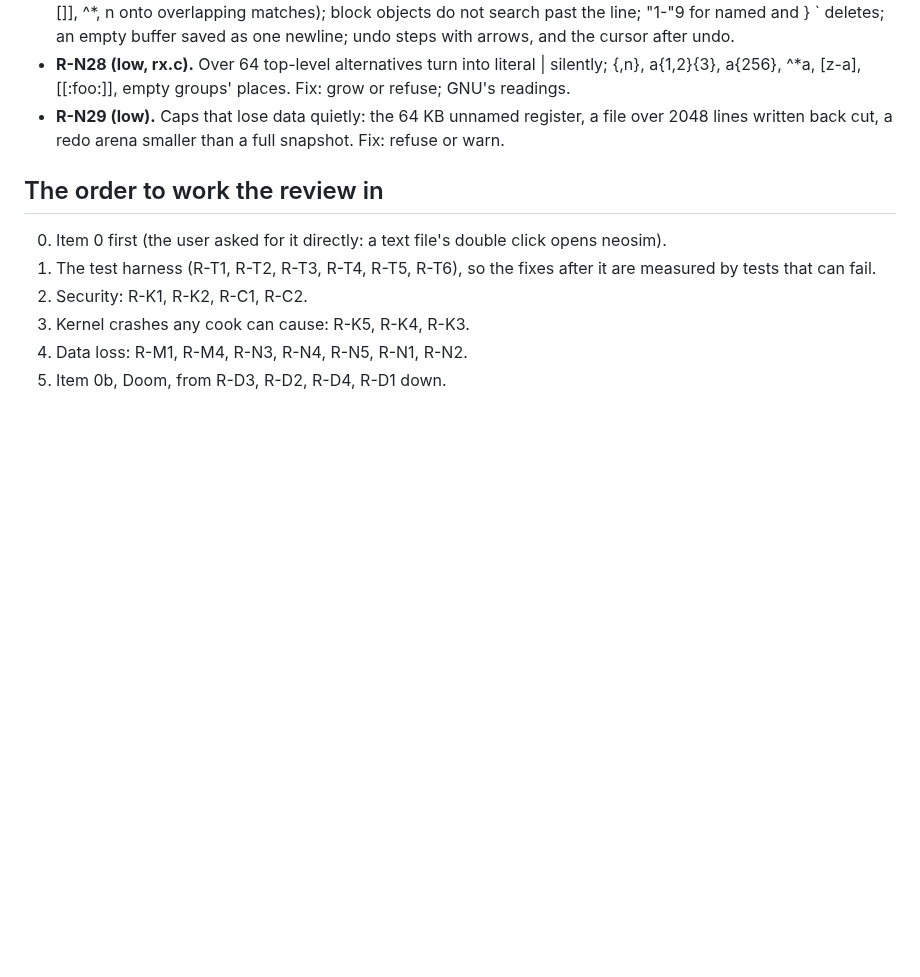
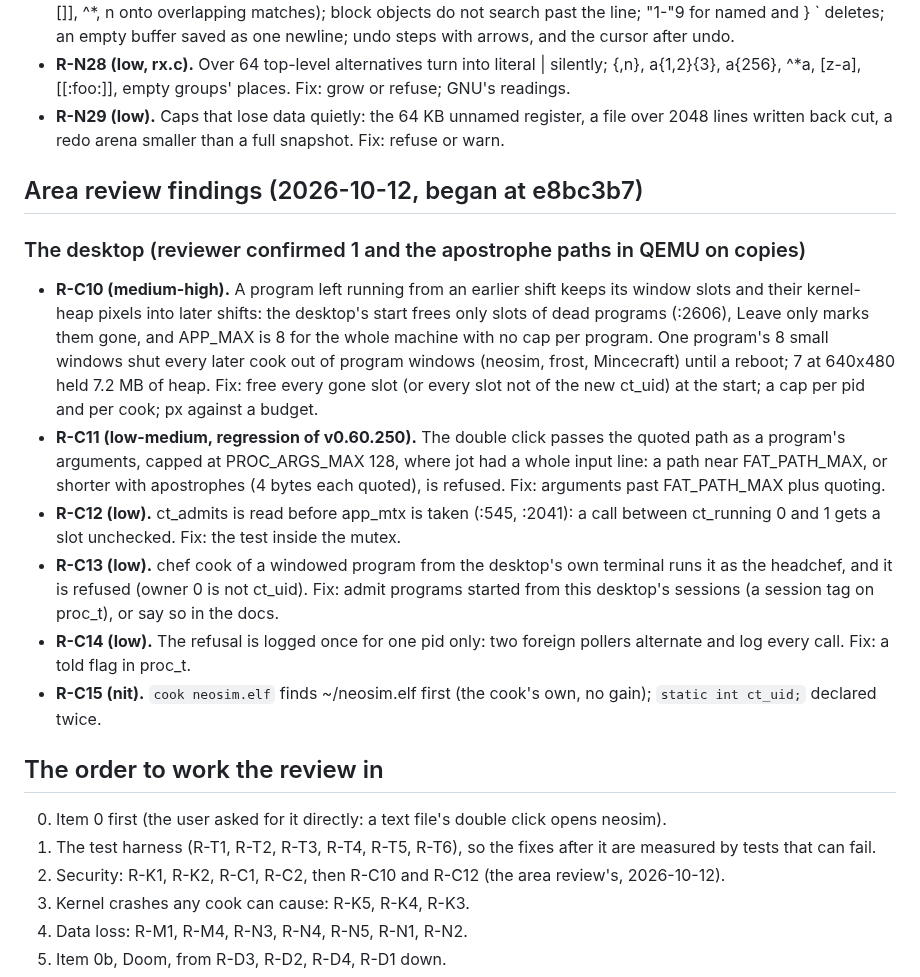
Before and after one commit to soup426/soupos-ctf, a Markdown page: docs/NIGHT-QUEUE.md, the part around the change. Drawn GitHub-style; blank space fills up the shorter version.

Commit message:
Night queue 67: the desktop area review's findings
Co-Authored-By: Claude Opus 5.5 <noreply@anthropic.com>
Claude-Session: https://claude.ai/code/session_01DrvTJHHDssQPpxyHQANY1J

```diff
--- a/docs/NIGHT-QUEUE.md
+++ b/docs/NIGHT-QUEUE.md
@@ -591,13 +591,43 @@ Mincecraft; neosim and rx.c; Doom; tests, build and docs.)
   register, a file over 2048 lines written back cut, a redo arena smaller
   than a full snapshot. Fix: refuse or warn.
 
+## Area review findings (2026-10-12, began at e8bc3b7)
+
+### The desktop (reviewer confirmed 1 and the apostrophe paths in QEMU on copies)
+
+- **R-C10 (medium-high).** A program left running from an earlier shift
+  keeps its window slots and their kernel-heap pixels into later shifts:
+  the desktop's start frees only slots of dead programs (:2606), Leave
+  only marks them gone, and APP_MAX is 8 for the whole machine with no cap
+  per program. One program's 8 small windows shut every later cook out of
+  program windows (neosim, frost, Mincecraft) until a reboot; 7 at 640x480
+  held 7.2 MB of heap. Fix: free every gone slot (or every slot not of the
+  new ct_uid) at the start; a cap per pid and per cook; px against a budget.
+- **R-C11 (low-medium, regression of v0.60.250).** The double click passes
+  the quoted path as a program's arguments, capped at PROC_ARGS_MAX 128,
+  where jot had a whole input line: a path near FAT_PATH_MAX, or shorter
+  with apostrophes (4 bytes each quoted), is refused. Fix: arguments past
+  FAT_PATH_MAX plus quoting.
+- **R-C12 (low).** ct_admits is read before app_mtx is taken (:545,
+  :2041): a call between ct_running 0 and 1 gets a slot unchecked. Fix:
+  the test inside the mutex.
+- **R-C13 (low).** chef cook of a windowed program from the desktop's own
+  terminal runs it as the headchef, and it is refused (owner 0 is not
+  ct_uid). Fix: admit programs started from this desktop's sessions (a
+  session tag on proc_t), or say so in the docs.
+- **R-C14 (low).** The refusal is logged once for one pid only: two
+  foreign pollers alternate and log every call. Fix: a told flag in proc_t.
+- **R-C15 (nit).** `cook neosim.elf` finds ~/neosim.elf first (the cook's
+  own, no gain); `static int ct_uid;` declared twice.
+
 ## The order to work the review in
 
 0. Item 0 first (the user asked for it directly: a text file's double
    click opens neosim).
 1. The test harness (R-T1, R-T2, R-T3, R-T4, R-T5, R-T6), so the fixes
    after it are measured by tests that can fail.
-2. Security: R-K1, R-K2, R-C1, R-C2.
+2. Security: R-K1, R-K2, R-C1, R-C2, then R-C10 and R-C12 (the area
+   review's, 2026-10-12).
 3. Kernel crashes any cook can cause: R-K5, R-K4, R-K3.
 4. Data loss: R-M1, R-M4, R-N3, R-N4, R-N5, R-N1, R-N2.
 5. Item 0b, Doom, from R-D3, R-D2, R-D4, R-D1 down.
```
